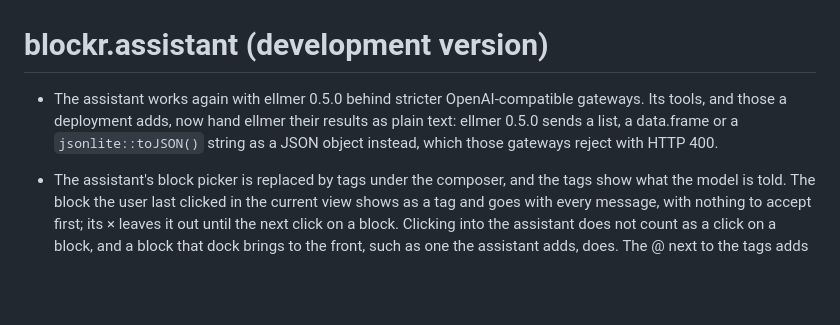
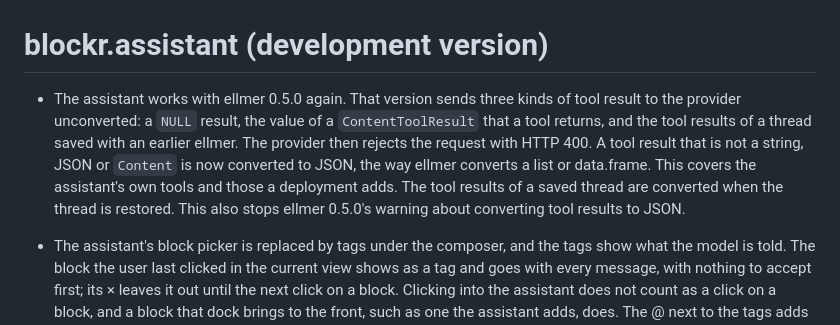
Before and after one commit to BristolMyersSquibb/blockr.assistant, a Markdown page: NEWS.md, the part around the change. Rendered like a GitHub page; blank space fills up the shorter version.

Commit message:
Say in NEWS what the ellmer 0.5.0 fix changes
The entry said that a json value goes out as a JSON object, which it
does not.

```diff
--- a/NEWS.md
+++ b/NEWS.md
@@ -1,10 +1,17 @@
 # blockr.assistant (development version)
 
-* The assistant works again with ellmer 0.5.0 behind stricter
-  OpenAI-compatible gateways. Its tools, and those a deployment adds, now
-  hand ellmer their results as plain text:
-  ellmer 0.5.0 sends a list, a data.frame or a `jsonlite::toJSON()` string
-  as a JSON object instead, which those gateways reject with HTTP 400.
+* The assistant works with ellmer 0.5.0 again.
+  That version sends three kinds of tool result to the provider unconverted:
+  a `NULL` result, the value of a `ContentToolResult` that a tool returns,
+  and the tool results of a thread saved with an earlier ellmer.
+  The provider then rejects the request with HTTP 400.
+  A tool result that is not a string, JSON or `Content` is now converted to
+  JSON, the way ellmer converts a list or data.frame.
+  This covers the assistant's own tools and those a deployment adds.
+  The tool results of a saved thread are converted when the thread is
+  restored.
+  This also stops ellmer 0.5.0's warning about converting tool results to
+  JSON.
 
 * The assistant's block picker is replaced by tags under the composer, and
   the tags show what the model is told. The block the user last clicked in
```
